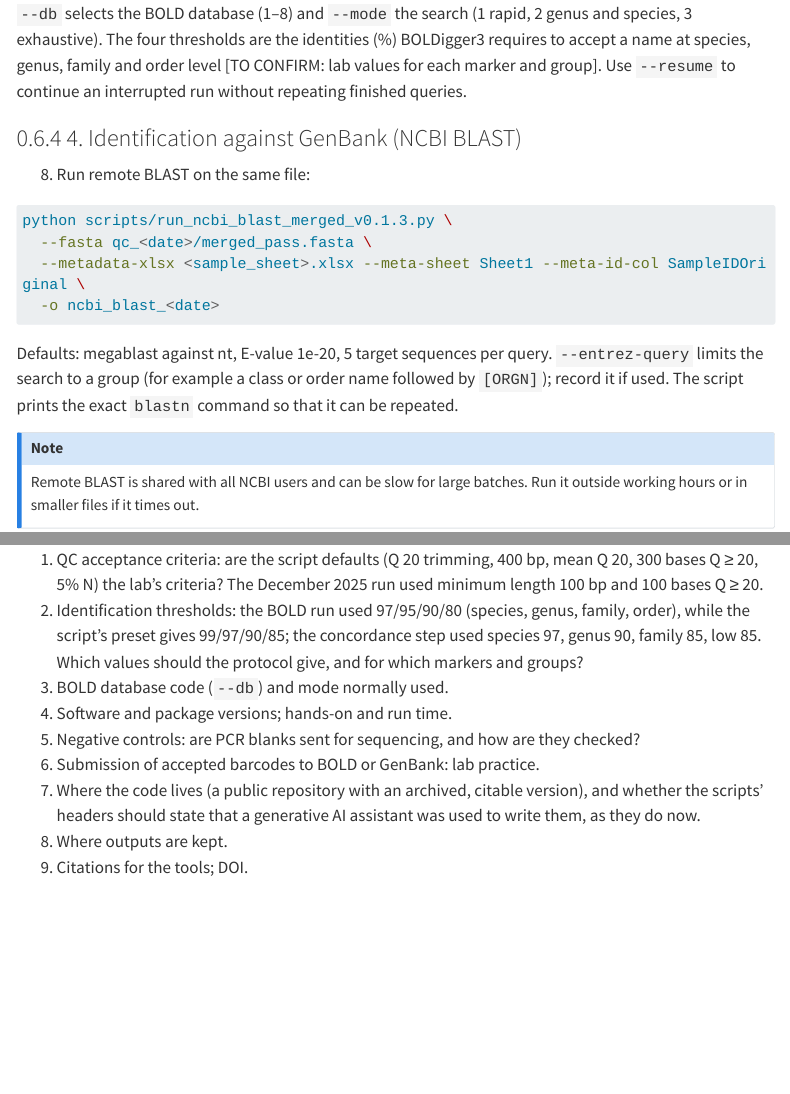
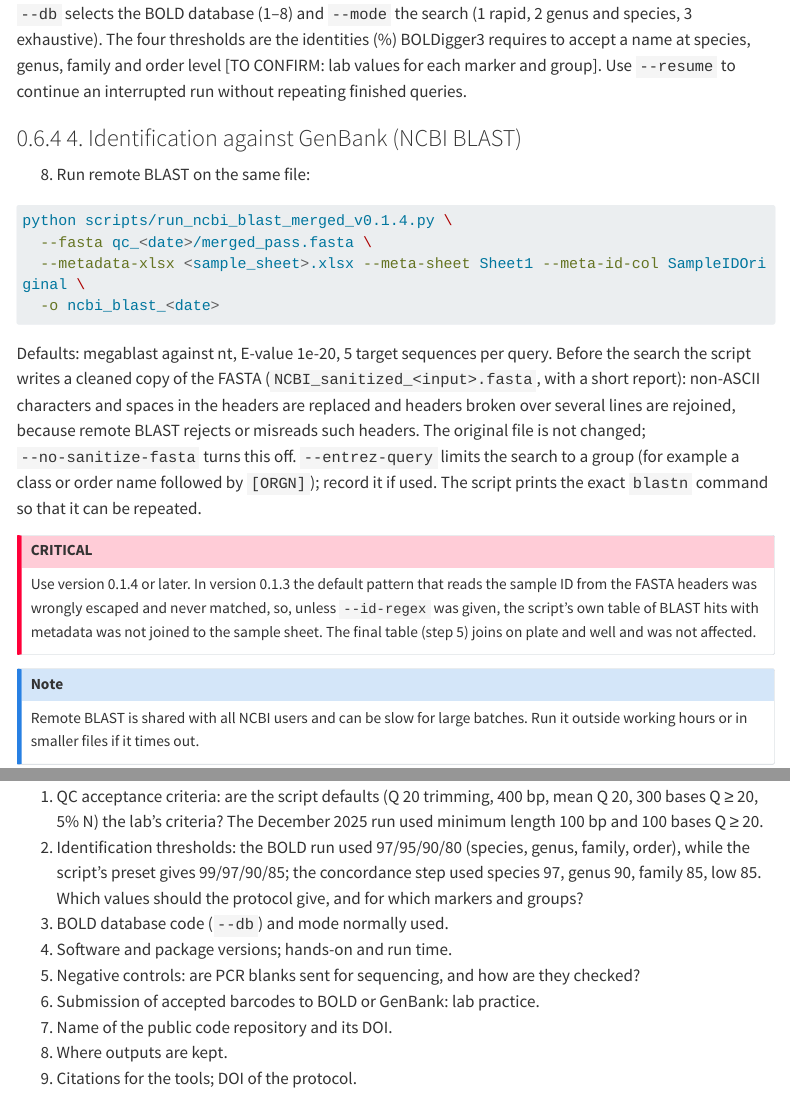
Before and after one commit to luiscunhamx/EnGeL-Repository, a Quarto document (protocols/bioinf/EnGeL-BIOINF-SANGER.qmd): the page in a window 1100 px wide, from 3600 px down, and a second part further down, joined at a grey line. Rendered offline with R 4.5, knitr and Pandoc in place of Quarto, with nearby package versions; menus at the side of the page are left out; long lines of code are wrapped.

Commit message:
EnGeL-BIOINF-SANGER 1.1.0: BLAST runner v0.1.4 (header cleaning, corrected default ID pattern); code in its own public repository; AI assistance stated
Co-Authored-By: Claude Opus 5.5 <noreply@anthropic.com>
Claude-Session: https://claude.ai/code/session_01CZaXALRgdvDn8UhkNpkv95

````diff
--- a/protocols/bioinf/EnGeL-BIOINF-SANGER.qmd
+++ b/protocols/bioinf/EnGeL-BIOINF-SANGER.qmd
@@ -2,7 +2,7 @@
 title: "Sanger barcode sequences: quality control, sample matching and identification with BOLD and NCBI BLAST"
 short-title: "Bioinformatics: Sanger barcode pipeline"
 protocol-id: EnGeL-BIOINF-SANGER
-version: 1.0.0
+version: 1.1.0
 date: 2026-11-20
 status: draft
 area: Bioinformatics (BIOINF)
@@ -29,7 +29,7 @@
     name: "blastn"
   - text: "Quarto, to render the status report [TO CONFIRM: version]"
     name: "quarto"
-  - text: "EnGeL Sanger pipeline scripts: sanger_folder_qc_IDmatch (v1.5; plate and tube variants), run_boldigger3_merged (v0.3.9), run_ncbi_blast_merged (v0.1.3), make_final_tables (v0.3), compare_blast_bold_status (v0.1.7.3), sanger_quarto_status_report (v0.8.2) [TO CONFIRM: location in a public repository]"
+  - text: "EnGeL Sanger pipeline scripts: sanger_folder_qc_IDmatch (v1.5; plate and tube variants), run_boldigger3_merged (v0.3.9), run_ncbi_blast_merged (v0.1.4), make_final_tables (v0.3), compare_blast_bold_status (v0.1.7.3), sanger_quarto_status_report (v0.8.2) [TO CONFIRM: name and DOI of the public repository]"
     name: "sanger_folder_qc_IDmatch"
 bench-lots:
   - "Sequencing provider order or plate codes"
@@ -38,3 +38,5 @@
   - version: 1.0.0
     date: 2026-11-20
     change: "First EnGeL-UC version, from the Sanger pipeline scripts and Quarto manuals written by Luís Cunha (2025); project-specific settings removed."
+    by: "Luís Cunha"
+  - version: 1.1.0
@@ -41,3 +44,4 @@
+    change: "NCBI BLAST step uses run_ncbi_blast_merged v0.1.4 (FASTA headers cleaned for remote BLAST by default; default sample-ID pattern corrected); code to be published in its own public repository with a citable version; use of a generative AI assistant in writing the scripts stated in Remarks."
     by: "Luís Cunha"
 ---
 
@@ -157,13 +161,17 @@
 (@) Run remote BLAST on the same file:
 
 ```bash
-python scripts/run_ncbi_blast_merged_v0.1.3.py \
+python scripts/run_ncbi_blast_merged_v0.1.4.py \
   --fasta qc_<date>/merged_pass.fasta \
   --metadata-xlsx <sample_sheet>.xlsx --meta-sheet Sheet1 --meta-id-col SampleIDOriginal \
   -o ncbi_blast_<date>
 ```
 
-Defaults: megablast against nt, E-value 1e-20, 5 target sequences per query. `--entrez-query` limits the search to a group (for example a class or order name followed by `[ORGN]`); record it if used. The script prints the exact `blastn` command so that it can be repeated.
+Defaults: megablast against nt, E-value 1e-20, 5 target sequences per query. Before the search the script writes a cleaned copy of the FASTA (`NCBI_sanitized_<input>.fasta`, with a short report): non-ASCII characters and spaces in the headers are replaced and headers broken over several lines are rejoined, because remote BLAST rejects or misreads such headers. The original file is not changed; `--no-sanitize-fasta` turns this off. `--entrez-query` limits the search to a group (for example a class or order name followed by `[ORGN]`); record it if used. The script prints the exact `blastn` command so that it can be repeated.
+
+::: {.callout-important title="CRITICAL"}
+Use version 0.1.4 or later. In version 0.1.3 the default pattern that reads the sample ID from the FASTA headers was wrongly escaped and never matched, so, unless `--id-regex` was given, the script's own table of BLAST hits with metadata was not joined to the sample sheet. The final table (step 5) joins on plate and well and was not affected.
+:::
 
 ::: {.callout-note}
 Remote BLAST is shared with all NCBI users and can be slow for large batches. Run it outside working hours or in smaller files if it times out.
@@ -307,6 +317,6 @@
 4. Software and package versions; hands-on and run time.
 5. Negative controls: are PCR blanks sent for sequencing, and how are they checked?
 6. Submission of accepted barcodes to BOLD or GenBank: lab practice.
-7. Where the code lives (a public repository with an archived, citable version), and whether the scripts' headers should state that a generative AI assistant was used to write them, as they do now.
+7. Name of the public code repository and its DOI.
 8. Where outputs are kept.
-9. Citations for the tools; DOI.
+9. Citations for the tools; DOI of the protocol.
````
Also changed, not shown: CHANGELOG.md, protocols/bioinf/EnGeL-BIOINF-SANGER.qmd (5 more changed lines).
